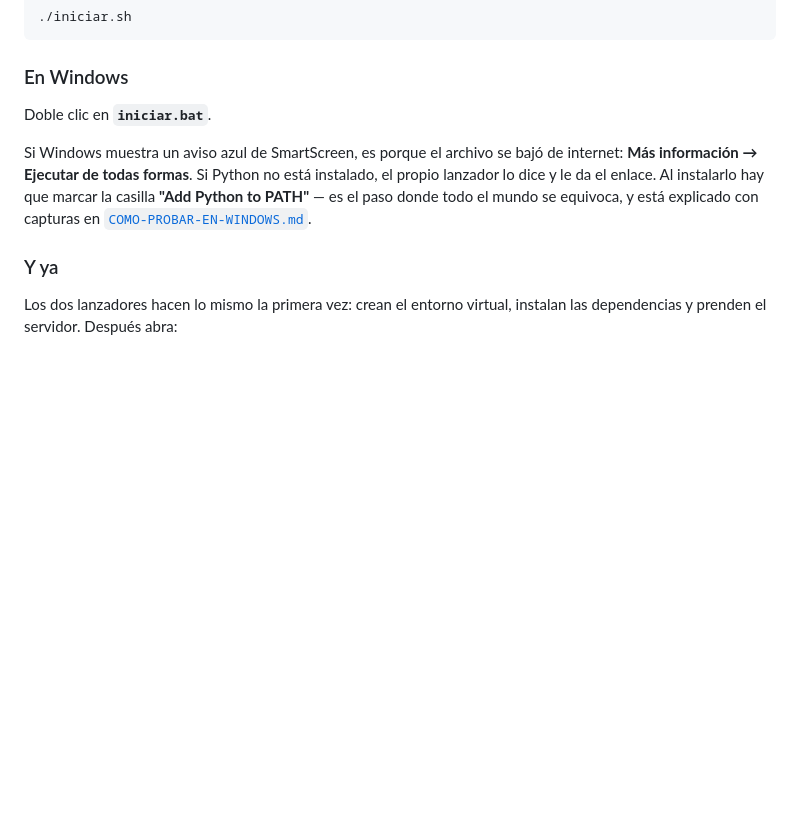
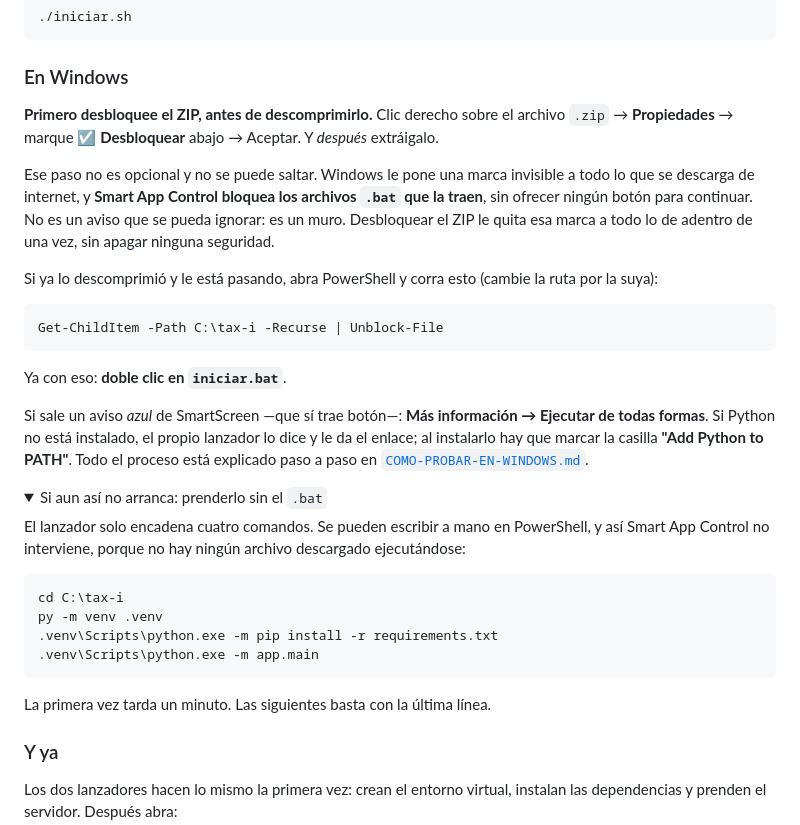
Before and after one commit to JKUL-png/Tax-i, a Markdown page: README.md, the part around the change. GitHub-like rendering; folded sections open; blank space fills up the shorter version.

````diff
--- a/README.md
+++ b/README.md
@@ -94,14 +94,47 @@ Desde la terminal es igual:
 
 ### En Windows
 
-Doble clic en **`iniciar.bat`**.
+**Primero desbloquee el ZIP, antes de descomprimirlo.** Clic derecho sobre el
+archivo `.zip` → **Propiedades** → marque **☑ Desbloquear** abajo → Aceptar. Y
+*después* extráigalo.
 
-Si Windows muestra un aviso azul de SmartScreen, es porque el archivo se bajó de
-internet: **Más información → Ejecutar de todas formas**. Si Python no está
-instalado, el propio lanzador lo dice y le da el enlace. Al instalarlo hay que
-marcar la casilla **"Add Python to PATH"** — es el paso donde todo el mundo se
-equivoca, y está explicado con capturas en
+Ese paso no es opcional y no se puede saltar. Windows le pone una marca
+invisible a todo lo que se descarga de internet, y **Smart App Control bloquea
+los archivos `.bat` que la traen**, sin ofrecer ningún botón para continuar. No
+es un aviso que se pueda ignorar: es un muro. Desbloquear el ZIP le quita esa
+marca a todo lo de adentro de una vez, sin apagar ninguna seguridad.
+
+Si ya lo descomprimió y le está pasando, abra PowerShell y corra esto (cambie la
+ruta por la suya):
+
+```powershell
+Get-ChildItem -Path C:\tax-i -Recurse | Unblock-File
+```
+
+Ya con eso: **doble clic en `iniciar.bat`**.
+
+Si sale un aviso *azul* de SmartScreen —que sí trae botón—:
+**Más información → Ejecutar de todas formas**. Si Python no está instalado, el
+propio lanzador lo dice y le da el enlace; al instalarlo hay que marcar la
+casilla **"Add Python to PATH"**. Todo el proceso está explicado paso a paso en
 [`COMO-PROBAR-EN-WINDOWS.md`](COMO-PROBAR-EN-WINDOWS.md).
+
+<details>
+<summary>Si aun así no arranca: prenderlo sin el <code>.bat</code></summary>
+
+El lanzador solo encadena cuatro comandos. Se pueden escribir a mano en
+PowerShell, y así Smart App Control no interviene, porque no hay ningún archivo
+descargado ejecutándose:
+
+```powershell
+cd C:\tax-i
+py -m venv .venv
+.venv\Scripts\python.exe -m pip install -r requirements.txt
+.venv\Scripts\python.exe -m app.main
+```
+
+La primera vez tarda un minuto. Las siguientes basta con la última línea.
+</details>
 
 ### Y ya
 
````
Also changed, not shown: CLAUDE.md (+13 -0 lines), COMO-PROBAR-EN-WINDOWS.md (+72 -9 lines).
